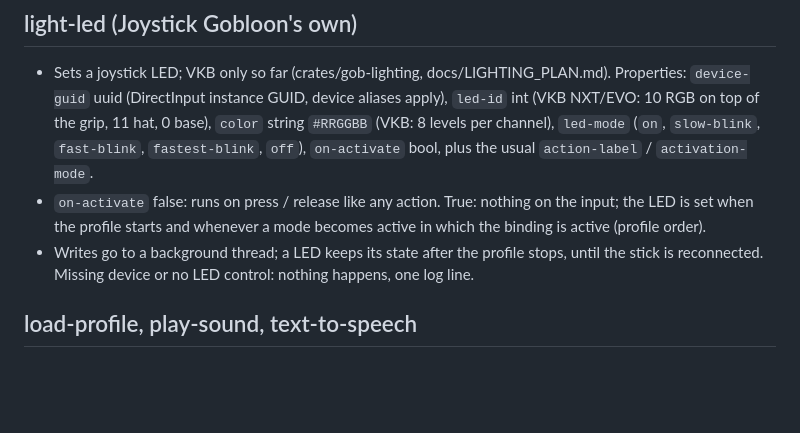
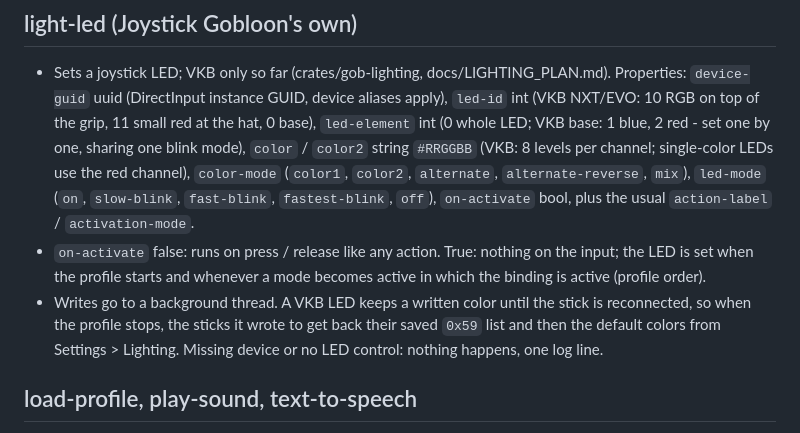
Before and after one commit to h0useRus/JoystickGobloon, a Markdown page: docs/GREMLIN_ACTIONS.md, the part around the change. Rendered like a GitHub page; blank space fills up the shorter version.

```diff
--- a/docs/GREMLIN_ACTIONS.md
+++ b/docs/GREMLIN_ACTIONS.md
@@ -162,12 +162,16 @@ Input types: A = axis, B = button, H = hat, K = keyboard.
 
 - Sets a joystick LED; VKB only so far (crates/gob-lighting, docs/LIGHTING_PLAN.md). Properties: `device-guid`
   uuid (DirectInput instance GUID, device aliases apply), `led-id` int (VKB NXT/EVO: 10 RGB on top of the grip,
-  11 hat, 0 base), `color` string `#RRGGBB` (VKB: 8 levels per channel), `led-mode` (`on`, `slow-blink`,
-  `fast-blink`, `fastest-blink`, `off`), `on-activate` bool, plus the usual `action-label` / `activation-mode`.
+  11 small red at the hat, 0 base), `led-element` int (0 whole LED; VKB base: 1 blue, 2 red - set one by one,
+  sharing one blink mode), `color` / `color2` string `#RRGGBB` (VKB: 8 levels per channel; single-color LEDs use
+  the red channel), `color-mode` (`color1`, `color2`, `alternate`, `alternate-reverse`, `mix`), `led-mode`
+  (`on`, `slow-blink`, `fast-blink`, `fastest-blink`, `off`), `on-activate` bool, plus the usual
+  `action-label` / `activation-mode`.
 - `on-activate` false: runs on press / release like any action. True: nothing on the input; the LED is set when
   the profile starts and whenever a mode becomes active in which the binding is active (profile order).
-- Writes go to a background thread; a LED keeps its state after the profile stops, until the stick is
-  reconnected. Missing device or no LED control: nothing happens, one log line.
+- Writes go to a background thread. A VKB LED keeps a written color until the stick is reconnected, so when
+  the profile stops, the sticks it wrote to get back their saved `0x59` list and then the default colors from
+  Settings > Lighting. Missing device or no LED control: nothing happens, one log line.
 
 ## load-profile, play-sound, text-to-speech
 
```
Also changed, not shown: docs/LIGHTING_PLAN.md (+18 -3 lines).
